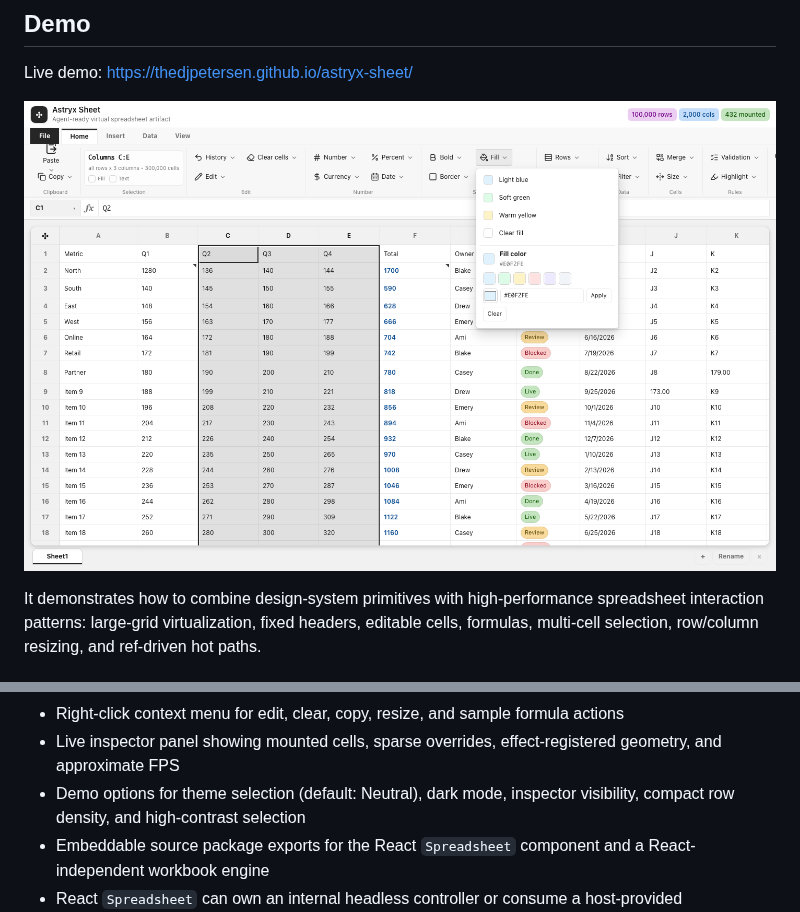
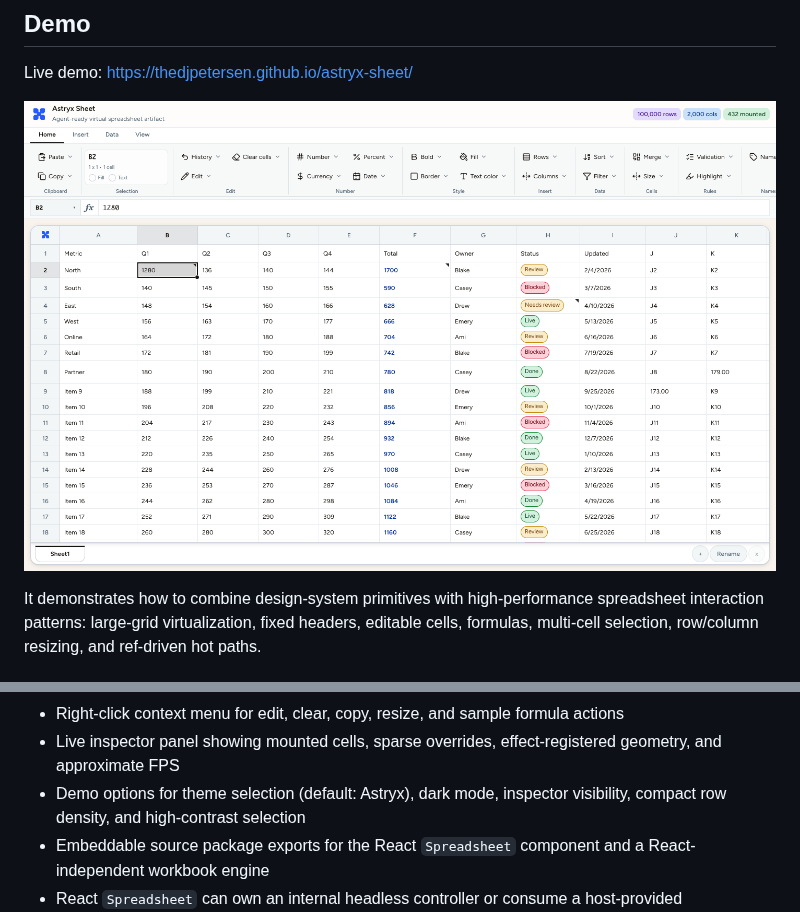
Before and after one commit to thedjpetersen/astryx-sheet, a Markdown page: README.md, 2 parts joined by grey strips. Drawn GitHub-style; pictures changed too: public/screenshot.png.

```diff
--- a/README.md
+++ b/README.md
@@ -111,7 +111,7 @@ export function EmbeddedSheet({onSave}) {
 - Defensive formula helpers including `IFERROR`, `IFNA`, `ISERROR`, `ISNA`, `ISBLANK`, `ISNUMBER`, `ISTEXT`, `ISEVEN`, `ISODD`, `ISFORMULA`, `FORMULATEXT`, `N`, `T`, `TYPE`, and `ERROR.TYPE`
 - Right-click context menu for edit, clear, copy, resize, and sample formula actions
 - Live inspector panel showing mounted cells, sparse overrides, effect-registered geometry, and approximate FPS
-- Demo options for theme selection (default: Neutral), dark mode, inspector visibility, compact row density, and high-contrast selection
+- Demo options for theme selection (default: Astryx), dark mode, inspector visibility, compact row density, and high-contrast selection
 - Embeddable source package exports for the React `Spreadsheet` component and a React-independent workbook engine
 - React `Spreadsheet` can own an internal headless controller or consume a host-provided `workbookController`
 - `onWorkbookChange` callback for host applications that need workbook state after cell, sheet, history, format, conditional format, filter, sort, clipboard, or resize commands
```
Also changed, not shown: 10 other files.
